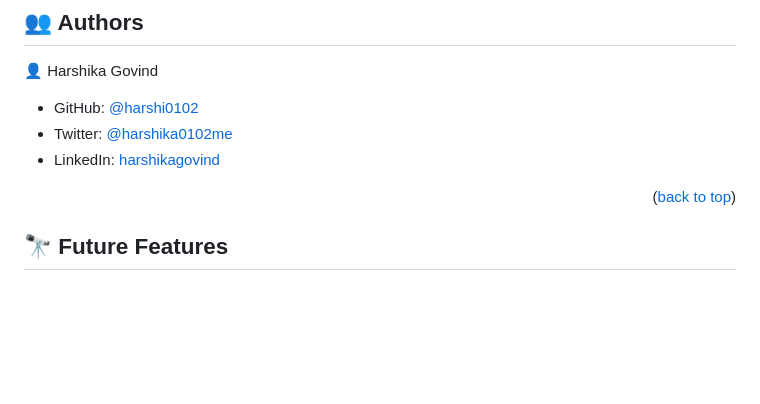
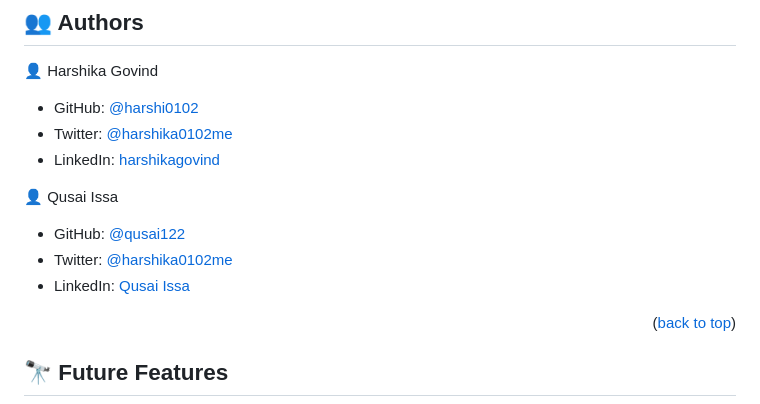
Before and after one commit to harshi0102/Portfolio-Microverse-project, a Markdown page: README.md, the part around the change. Rendered like a GitHub page; blank space fills up the shorter version.

Commit message:
Edit readme file for Contribution

```diff
--- a/README.md
+++ b/README.md
@@ -121,6 +121,12 @@ VS Code
 - Twitter: [@harshika0102me](https://twitter.com/harshika0102me)
 - LinkedIn: [harshikagovind](https://www.linkedin.com/in/harshikagovind)
 
+👤 Qusai Issa
+
+- GitHub: [@qusai122](https://github.com/qusai122)
+- Twitter: [@harshika0102me](https://twitter.com/qusai123issa)
+- LinkedIn: [Qusai Issa](https://www.linkedin.com/in/qusai-issa-ab5a59156/)
+
 <p align="right">(<a href="#readme-top">back to top</a>)</p>
 
 ## 🔭 Future Features <a name="future-features"></a>
```
